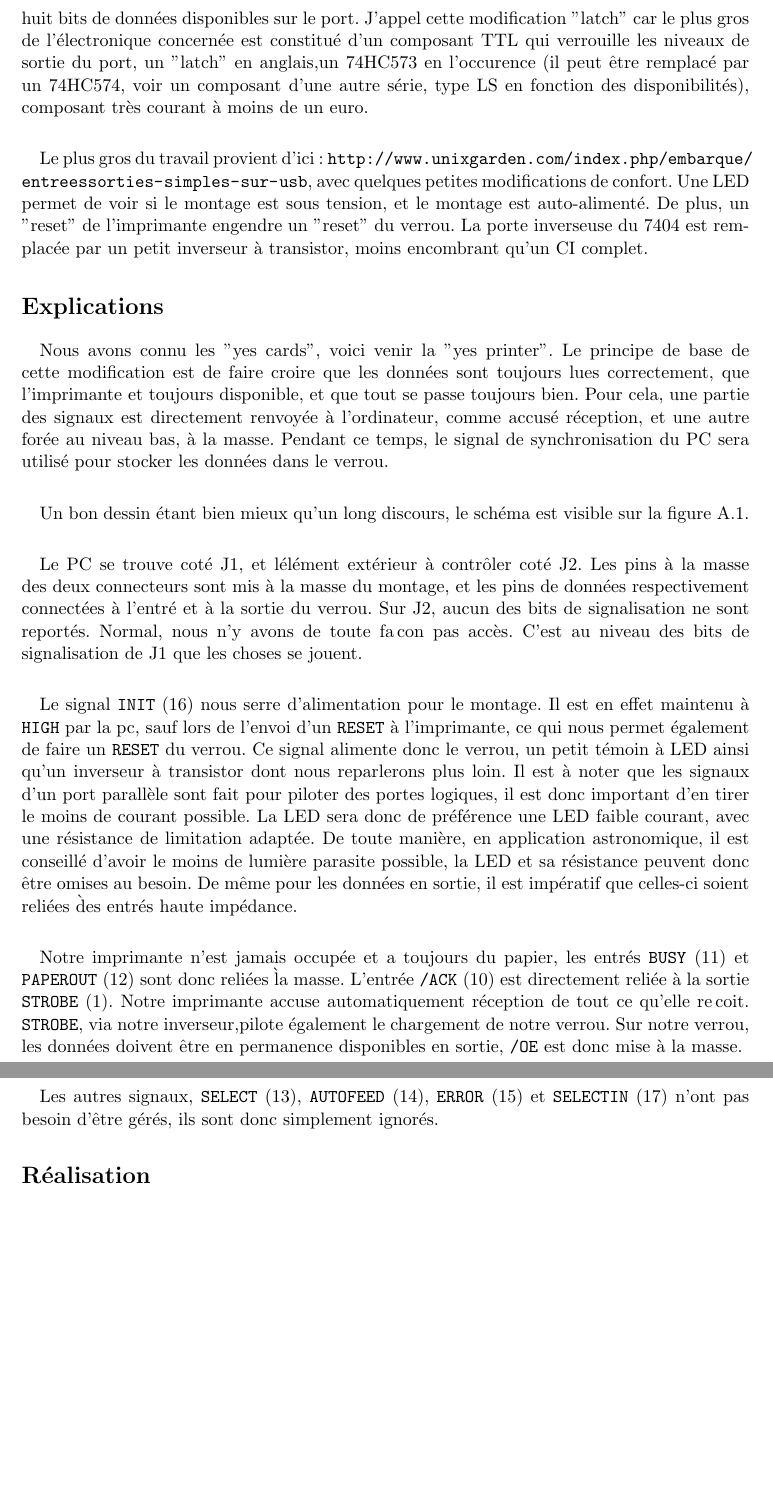
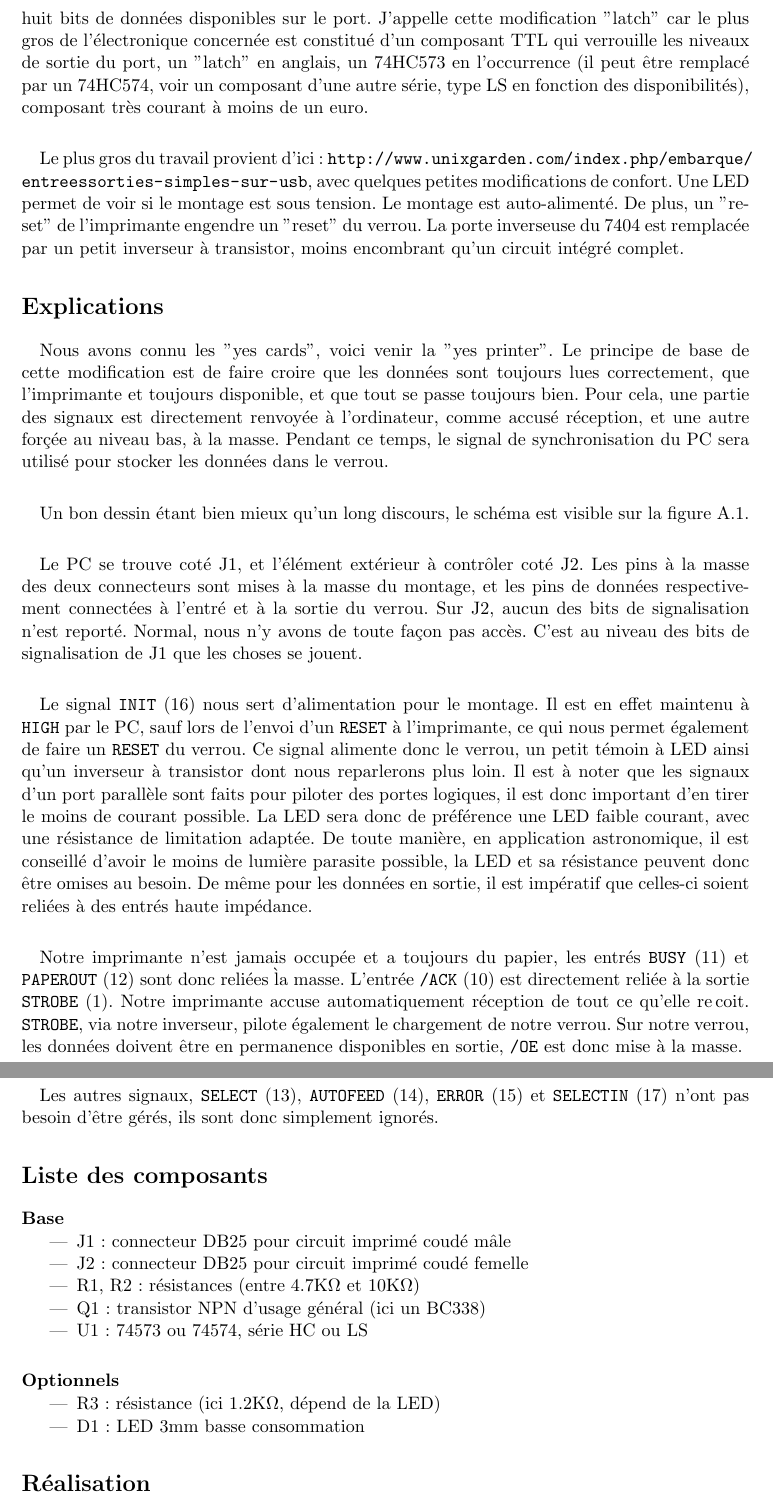
Before and after one commit to thx8411/qastrocam-g2, a LaTeX book (qastrocam-g2/doc/sources/manual-fr.tex): two parts of pages 18 and 19 of 23, joined at a grey line, cut so that both start at the same text, the shorter picture padded with empty space. Compiled offline with pdfLaTeX.

Commit message:
doc : appendix A corrections

```diff
--- a/qastrocam-g2/doc/sources/manual-fr.tex
+++ b/qastrocam-g2/doc/sources/manual-fr.tex
@@ -6,7 +6,8 @@
 %\usepackage[cyr]{aeguill}
 %\usepackage{epsfig}
 %\usepackage{amsmath, amsthm}
-%\usepackage{amsfonts,amssymb}
+\usepackage{amsfonts,amssymb}
+%\usepackage{SIunits}
 \usepackage{graphicx}
 \usepackage{float}
 \usepackage{url}
@@ -78,18 +80,18 @@ s'il est connect\'e \`a une imprimante, ou au moins quelque chose qui se comport
 \paragraph*{}
 C'est l\`a qu'intervient la modification "latch", qui consiste \`a ins\'erer le minimum d'
 \'electronique permettant de simuler le comportement d'une imprimante, afin de disposer tout
-de m\^eme des huit bits de donn\'ees disponibles sur le port. J'appel cette modification
+de m\^eme des huit bits de donn\'ees disponibles sur le port. J'appelle cette modification
 "latch" car le plus gros de l'\'electronique concern\'ee est constitu\'e d'un composant TTL qui
-verrouille les niveaux de sortie du port, un "latch" en anglais,un 74HC573 en l'occurence (il peut \^etre
-remplac\'e par un 74HC574, voir un composant d'une autre s\'erie, type LS en fonction des
-disponibilit\'es), composant tr\`es courant \`a moins de un euro.
+verrouille les niveaux de sortie du port, un "latch" en anglais, un 74HC573 en l'occurrence (il
+peut \^etre remplac\'e par un 74HC574, voir un composant d'une autre s\'erie, type LS en fonction
+ des disponibilit\'es), composant tr\`es courant \`a moins de un euro.
 
 \paragraph*{}
 Le plus gros du travail provient d'ici : \url{http://www.unixgarden.com/index.php/embarque/entreessorties-simples-sur-usb},
-avec quelques petites modifications de confort. Une LED permet de voir si le montage est sous tension, et le
+avec quelques petites modifications de confort. Une LED permet de voir si le montage est sous tension. Le
 montage est auto-aliment\'e. De plus, un "reset" de l'imprimante engendre un "reset" du
 verrou. La porte inverseuse du 7404 est remplac\'ee par un petit inverseur \`a transistor, moins
-encombrant qu'un CI complet.
+encombrant qu'un circuit int\'egr\'e complet.
 
 \section*{Explications}
 
@@ -99,7 +101,7 @@ Nous avons connu les "yes cards", voici venir la "yes printer". Le principe de
  correctement, que l'imprimante et toujours disponible, et que tout se passe toujours bien.
   Pour cela, une partie des
  signaux est directement renvoy\'ee \`a l'ordinateur, comme accus\'e r\'eception, et
- une autre for\'ee au niveau bas, \`a la masse. Pendant ce temps, le signal de
+ une autre for\c{c}\'ee au niveau bas, \`a la masse. Pendant ce temps, le signal de
  synchronisation du PC sera utilis\'e pour stocker les donn\'ees dans le verrou.
 
  \paragraph*{}
@@ -113,35 +115,52 @@ Nous avons connu les "yes cards", voici venir la "yes printer". Le principe de
  \end{figure}
 
 \paragraph*{}
-Le PC se trouve cot\'e J1, et l\'el\'ement ext\'erieur \`a contr\^oler cot\'e J2. Les pins \`a
-la masse des deux connecteurs sont mis \`a la masse du montage, et les pins de donn\'ees
+Le PC se trouve cot\'e J1, et l'\'el\'ement ext\'erieur \`a contr\^oler cot\'e J2. Les pins \`a
+la masse des deux connecteurs sont mises \`a la masse du montage, et les pins de donn\'ees
 respectivement connect\'ees \`a l'entr\'e et \`a la sortie du verrou. Sur J2, aucun des bits
-de signalisation ne sont report\'es. Normal, nous n'y avons de toute fa\,con pas acc\`es.
+de signalisation n'est report\'e. Normal, nous n'y avons de toute fa\c{c}on pas acc\`es.
 C'est au niveau des bits de signalisation de J1 que les choses se jouent.
 
 \paragraph*{}
-Le signal {\tt INIT} (16) nous serre d'alimentation pour le montage. Il est en effet maintenu \`a
-{\tt HIGH} par la pc, sauf lors de l'envoi d'un {\tt RESET} \`a l'imprimante, ce qui nous permet
+Le signal {\tt INIT} (16) nous sert d'alimentation pour le montage. Il est en effet maintenu \`a
+{\tt HIGH} par le PC, sauf lors de l'envoi d'un {\tt RESET} \`a l'imprimante, ce qui nous permet
 \'egalement de faire un {\tt RESET} du verrou. Ce signal alimente donc le verrou, un petit t\'emoin
 \`a LED ainsi qu'un inverseur \`a transistor dont nous reparlerons plus loin. Il est \`a noter
-que les signaux d'un port parall\`ele sont fait pour piloter des portes logiques, il est donc
+que les signaux d'un port parall\`ele sont faits pour piloter des portes logiques, il est donc
 important d'en tirer le moins de courant possible. La LED sera donc de pr\'ef\'erence une LED
 faible courant, avec une r\'esistance de limitation adapt\'ee. De toute mani\`ere, en application
 astronomique, il est conseill\'e d'avoir le moins de lumi\`ere parasite possible, la LED et sa r\'esistance
 peuvent donc \^etre omises au besoin. De m\^eme pour les donn\'ees en sortie, il est imp\'eratif que
-celles-ci soient reli\'ees \` des entr\'es haute imp\'edance.
+celles-ci soient reli\'ees \`a des entr\'es haute imp\'edance.
 
 \paragraph*{}
  Notre imprimante n'est jamais occup\'ee et a toujours du papier, les entr\'es {\tt BUSY} (11) et
  {\tt PAPEROUT} (12) sont donc reli\'ees \` la masse. L'entr\'ee {\tt /ACK} (10) est directement reli\'ee
  \`a la sortie {\tt STROBE} (1). Notre imprimante accuse automatiquement r\'eception de tout ce
- qu'elle re\,coit. {\tt STROBE}, via notre inverseur,pilote \'egalement le chargement de notre
+ qu'elle re\,coit. {\tt STROBE}, via notre inverseur, pilote \'egalement le chargement de notre
  verrou. Sur notre verrou, les donn\'ees doivent \^etre en permanence disponibles en sortie,
  {\tt /OE} est donc mise \`a la masse.
 
  \paragraph*{}
  Les autres signaux, {\tt SELECT} (13), {\tt AUTOFEED} (14), {\tt ERROR} (15) et
  {\tt SELECTIN} (17) n'ont pas besoin d'\^etre g\'er\'es, ils sont donc simplement ignor\'es.
+
+\section*{Liste des composants}
+
+\paragraph*{Base}
+\begin{itemize}
+\item J1 : connecteur DB25 pour circuit imprim\'e coud\'e m\^ale
+\item J2 : connecteur DB25 pour circuit imprim\'e coud\'e femelle
+\item R1, R2 : r\'esistances (entre 4.7K$\Omega$ et 10K$\Omega$)
+\item Q1 : transistor NPN d'usage g\'en\'eral (ici un BC338)
+\item U1 : 74573 ou 74574, s\'erie HC ou LS
+\end{itemize}
+
+\paragraph*{Optionnels}
+\begin{itemize}
+\item R3 : r\'esistance (ici 1.2K$\Omega$, d\'epend de la LED)
+\item D1 : LED 3mm basse consommation
+\end{itemize}
 
 \section*{R\'ealisation}
 
```
Also changed, not shown: qastrocam-g2/doc/sources/manual-fr.tex (31 more changed lines), 3 other files.
